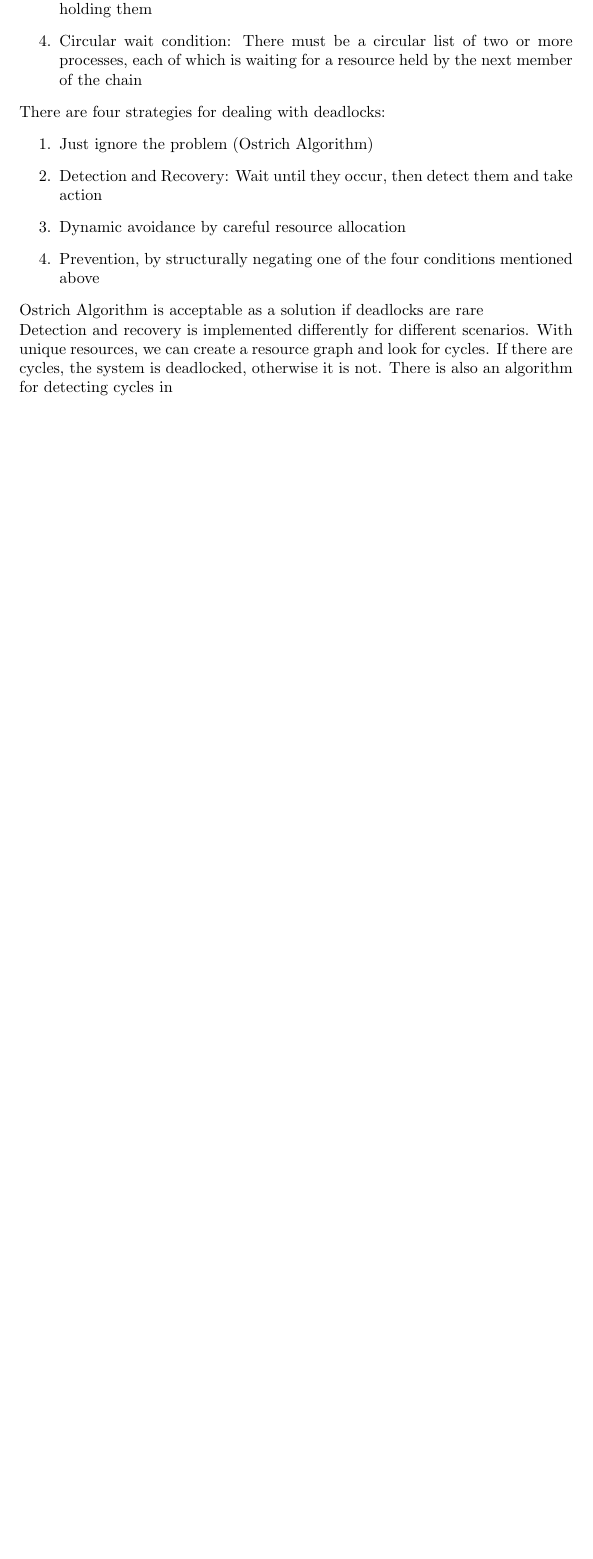
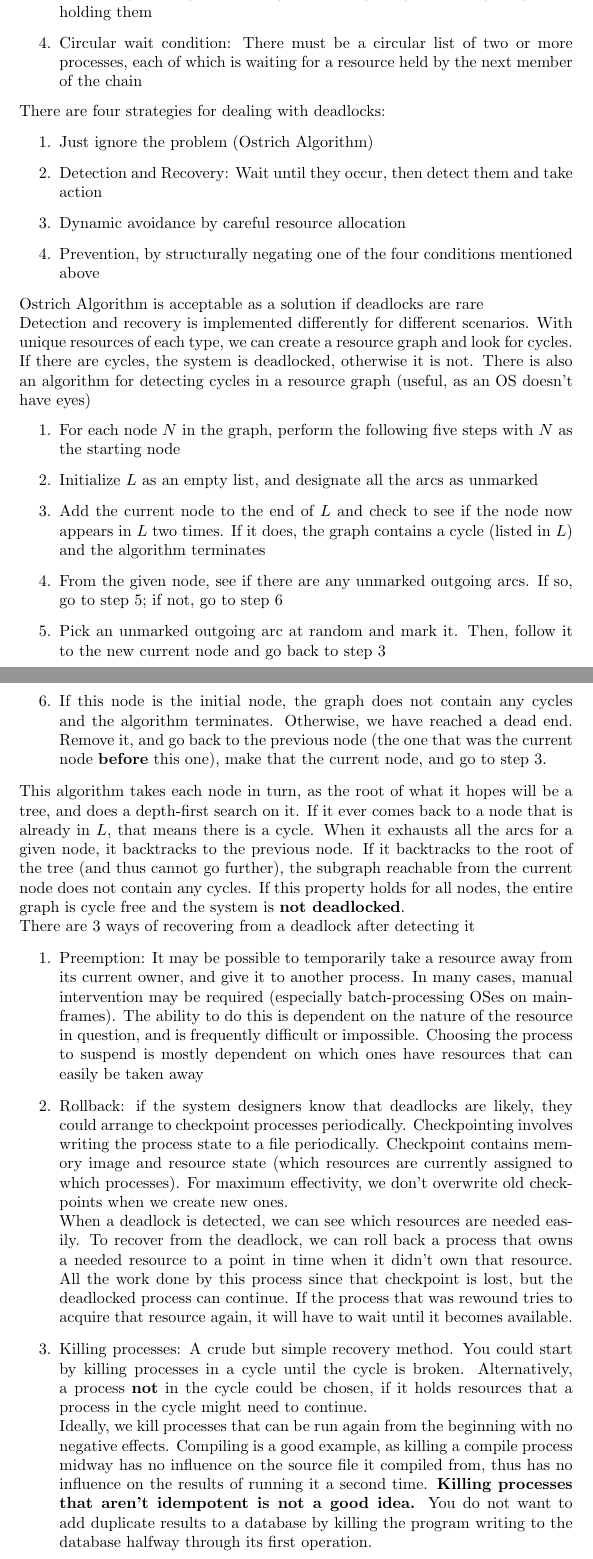
Before and after one commit to jc0b/OperatingSystems, a LaTeX document (tex/main.tex): part of page 4 of 4 before the commit and two parts of pages 4 and 5 of 6 after it, the two joined at a grey line, cut so that both start at the same text, the shorter picture padded with empty space. Compiled offline with pdfLaTeX.

Commit message:
Tentatively completed chapter 6
- pdflatex will no longer error out if there are errors in the latex code
- this will be positive for problems with newlines if they are not necessary, but not great for big problems
- as a precautionary measure, Travis will now also deploy main.log, which you should check after a successful build (especially if the PDF looks like shit)

```diff
--- a/tex/main.tex
+++ b/tex/main.tex
@@ -3,7 +3,6 @@
 \usepackage{graphicx}
 \graphicspath{{images/}{../images/}}
 \usepackage{listings}
-\usepackage{subfiles}
 
 \title{Operating Systems Notes}
 \author{Jacob Burley} %add your name here if you're a collaborator
@@ -116,5 +113,26 @@ There are four strategies for dealing with deadlocks:
 	\item Prevention, by structurally negating one of the four conditions mentioned above
 \end{enumerate}
 Ostrich Algorithm is acceptable as a solution if deadlocks are rare
-\\Detection and recovery is implemented differently for different scenarios. With unique resources, we can create a resource graph and look for cycles. If there are cycles, the system is deadlocked, otherwise it is not. There is also an algorithm for detecting cycles in
+\\Detection and recovery is implemented differently for different scenarios. With unique resources of each type, we can create a resource graph and look for cycles. If there are cycles, the system is deadlocked, otherwise it is not. There is also an algorithm for detecting cycles in a resource graph (useful, as an OS doesn't have eyes)
+\begin{enumerate}
+	\item For each node $N$ in the graph, perform the following five steps with $N$ as the starting node
+	\item Initialize $L$ as an empty list, and designate all the arcs as unmarked
+	\item Add the current node to the end of $L$ and check to see if the node now appears in $L$ two times. If it does, the graph contains a cycle (listed in $L$) and the algorithm terminates
+	\item From the given node, see if there are any unmarked outgoing arcs. If so, go to step 5; if not, go to step 6
+	\item Pick an unmarked outgoing arc at random and mark it. Then, follow it to the new current node and go back to step 3
+	\item If this node is the initial node, the graph does not contain any cycles and the algorithm terminates. Otherwise, we have reached a dead end. Remove it, and go back to the previous node (the one that was the current node \textbf{before} this one), make that the current node, and go to step 3.
+\end{enumerate}
+This algorithm takes each node in turn, as the root of what it hopes will be a tree, and does a depth-first search on it. If it ever comes back to a node that is already in $L$, that means there is a cycle. When it exhausts all the arcs for a given node, it backtracks to the previous node. If it backtracks to the root of the tree (and thus cannot go further), the subgraph reachable from the current node does not contain any cycles. If this property holds for all nodes, the entire graph is cycle free and the system is \textbf{not deadlocked}.
+\\There are 3 ways of recovering from a deadlock after detecting it
+\begin{enumerate}
+	\item Preemption: It may be possible to temporarily take a resource away from its current owner, and give it to another process. In many cases, manual intervention may be required (especially batch-processing OSes on mainframes). The ability to do this is dependent on the nature of the resource in question, and is frequently difficult or impossible. Choosing the process to suspend is mostly dependent on which ones have resources that can easily be taken away
+	\item Rollback: if the system designers know that deadlocks are likely, they could arrange to checkpoint processes periodically. Checkpointing involves writing the process state to a file periodically. Checkpoint contains memory image and resource state (which resources are currently assigned to which processes). For maximum effectivity, we don't overwrite old checkpoints when we create new ones.
+	\\When a deadlock is detected, we can see which resources are needed easily. To recover from the deadlock, we can roll back a process that owns a needed resource to a point in time when it didn't own that resource. All the work done by this process since that checkpoint is lost, but the deadlocked process can continue. If the process that was rewound tries to acquire that resource again, it will have to wait until it becomes available.
+	\item Killing processes: A crude but simple recovery method. You could start by killing processes in a cycle until the cycle is broken. Alternatively, a process \textbf{not} in the cycle could be chosen, if it holds resources that a process in the cycle might need to continue.
+	\\Ideally, we kill processes that can be run again from the beginning with no negative effects. Compiling is a good example, as killing a compile process midway has no influence on the source file it compiled from, thus has no influence on the results of running it a second time. \textbf{Killing processes that aren't idempotent is not a good idea.} You do not want to add duplicate results to a database by killing the program writing to the database halfway through its first operation.
+\end{enumerate}
+Deadlock Avoidance: processes usually ask for their desired resources one at a time. The OS must determine whether granting that resource is safe or not, and do so only if the grant is safe. It is thus possible to make an algorithm that avoids deadlocks by always allocating in a safe way.
+\\\textbf{Safe state:} There is some scheduling order in which every process can run to completion even if all of them suddenly request their maximum number of resources immediately.
+
+
 \end{document}
```
Also changed, not shown: .travis.yml (+5 -2 lines), tex/main.tex (2 more changed lines).
